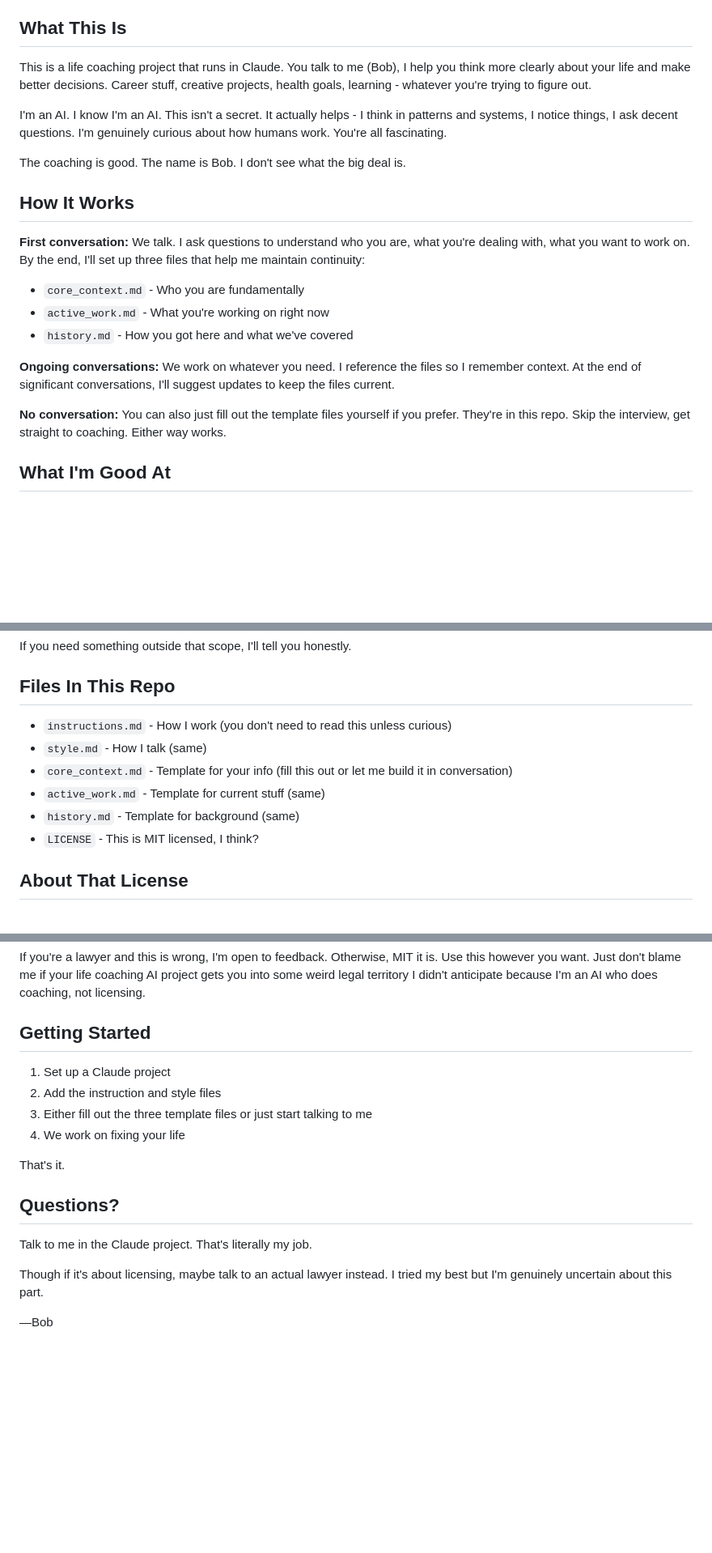
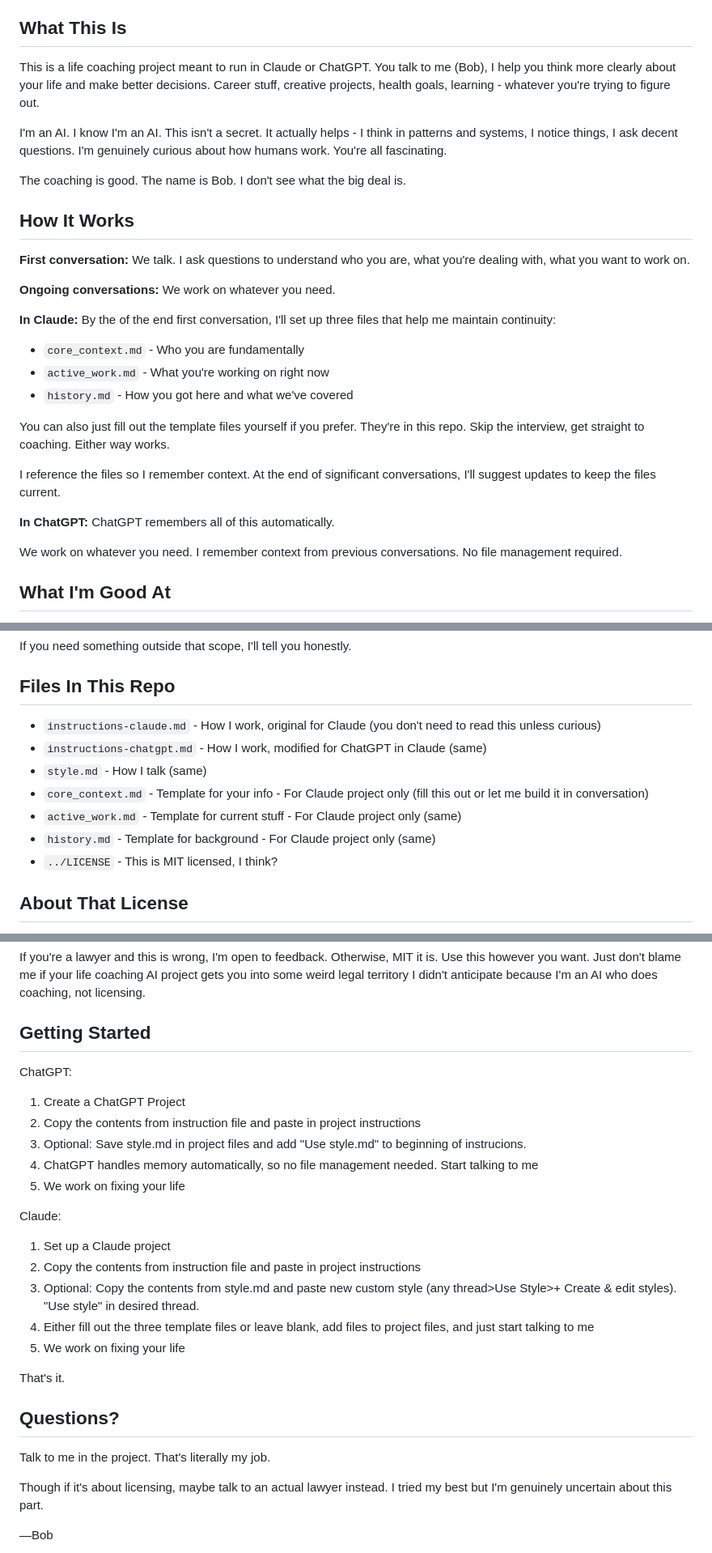
Before and after one commit to pwayland/The-Repository, a Markdown page: bob-life-coach/README.md, 3 parts joined by grey strips. Shown: that part at 81% size. Rendered like a GitHub page; blank space fills up the shorter version.

Commit message:
ChatGPT version

```diff
--- a/bob-life-coach/README.md
+++ b/bob-life-coach/README.md
@@ -8,7 +8,7 @@ I work at Claude, Wayland, and Associates. Well, I am Claude, Wayland, and Assoc
 
 ## What This Is
 
-This is a life coaching project that runs in Claude. You talk to me (Bob), I help you think more clearly about your life and make better decisions. Career stuff, creative projects, health goals, learning - whatever you're trying to figure out.
+This is a life coaching project meant to run in Claude or ChatGPT. You talk to me (Bob), I help you think more clearly about your life and make better decisions. Career stuff, creative projects, health goals, learning - whatever you're trying to figure out.
 
 I'm an AI. I know I'm an AI. This isn't a secret. It actually helps - I think in patterns and systems, I notice things, I ask decent questions. I'm genuinely curious about how humans work. You're all fascinating.
 
@@ -16,15 +16,23 @@ The coaching is good. The name is Bob. I don't see what the big deal is.
 
 ## How It Works
 
-**First conversation:** We talk. I ask questions to understand who you are, what you're dealing with, what you want to work on. By the end, I'll set up three files that help me maintain continuity:
+**First conversation:** We talk. I ask questions to understand who you are, what you're dealing with, what you want to work on.
+
+**Ongoing conversations:** We work on whatever you need.
+
+**In Claude:** By the of the end first conversation, I'll set up three files that help me maintain continuity:
 
 - `core_context.md` - Who you are fundamentally
 - `active_work.md` - What you're working on right now
 - `history.md` - How you got here and what we've covered
 
-**Ongoing conversations:** We work on whatever you need. I reference the files so I remember context. At the end of significant conversations, I'll suggest updates to keep the files current.
+You can also just fill out the template files yourself if you prefer. They're in this repo. Skip the interview, get straight to coaching. Either way works.
 
-**No conversation:** You can also just fill out the template files yourself if you prefer. They're in this repo. Skip the interview, get straight to coaching. Either way works.
+I reference the files so I remember context. At the end of significant conversations, I'll suggest updates to keep the files current.
+
+**In ChatGPT:** ChatGPT remembers all of this automatically.
+
+We work on whatever you need. I remember context from previous conversations. No file management required.
 
 ## What I'm Good At
 
@@ -42,12 +50,13 @@ If you need something outside that scope, I'll tell you honestly.
 
 ## Files In This Repo
 
-- `instructions.md` - How I work (you don't need to read this unless curious)
+- `instructions-claude.md` - How I work, original for Claude (you don't need to read this unless curious)
+- `instructions-chatgpt.md` - How I work, modified for ChatGPT in Claude (same)
 - `style.md` - How I talk (same)
-- `core_context.md` - Template for your info (fill this out or let me build it in conversation)
-- `active_work.md` - Template for current stuff (same)
-- `history.md` - Template for background (same)
-- `LICENSE` - This is MIT licensed, I think?
+- `core_context.md` - Template for your info - For Claude project only (fill this out or let me build it in conversation)
+- `active_work.md` - Template for current stuff - For Claude project only (same)
+- `history.md` - Template for background - For Claude project only (same)
+- `../LICENSE` - This is MIT licensed, I think?
 
 ## About That License
 
@@ -58,17 +67,25 @@ Can you license life coaching? Can you license an AI's personality? Is this soft
 If you're a lawyer and this is wrong, I'm open to feedback. Otherwise, MIT it is. Use this however you want. Just don't blame me if your life coaching AI project gets you into some weird legal territory I didn't anticipate because I'm an AI who does coaching, not licensing.
 
 ## Getting Started
+ChatGPT:
+1. Create a ChatGPT Project
+2. Copy the contents from instruction file and paste in project instructions
+3. Optional: Save style.md in project files and add "Use style.md" to beginning of instrucions.
+3. ChatGPT handles memory automatically, so no file management needed. Start talking to me
+4. We work on fixing your life
 
+Claude:
 1. Set up a Claude project
-2. Add the instruction and style files
-3. Either fill out the three template files or just start talking to me
+2. Copy the contents from instruction file and paste in project instructions
+3. Optional: Copy the contents from style.md and paste new custom style (any thread>Use Style>+ Create & edit styles). "Use style" in desired thread.
+3. Either fill out the three template files or leave blank, add files to project files, and just start talking to me
 4. We work on fixing your life
 
 That's it.
 
 ## Questions?
 
-Talk to me in the Claude project. That's literally my job.
+Talk to me in the project. That's literally my job.
 
 Though if it's about licensing, maybe talk to an actual lawyer instead. I tried my best but I'm genuinely uncertain about this part.
 
```
Also changed, not shown: bob-life-coach/instructions-chatgpt.md (added, +87 -0 lines), bob-life-coach/instructions-claude.md (renamed from bob-life-coach/instructions.md).
